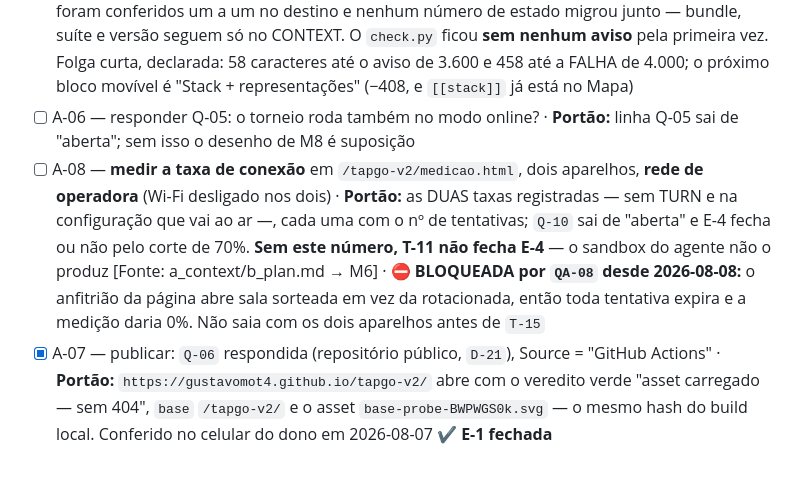
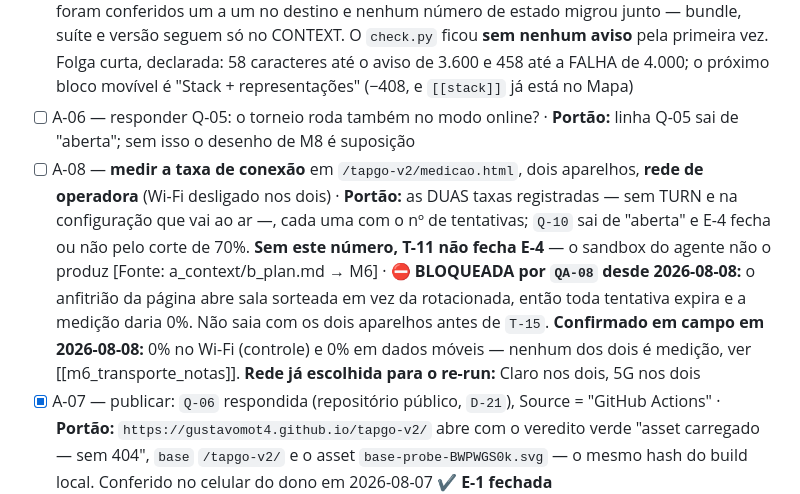
Before and after one commit to gustavomot4/tapgo-v2, a Markdown page: 77777777_TAPGO_Project_DOCs/b_process/c_backlog.md, the part around the change. GitHub-like rendering; blank space fills up the shorter version.

```diff
--- a/77777777_TAPGO_Project_DOCs/b_process/c_backlog.md
+++ b/77777777_TAPGO_Project_DOCs/b_process/c_backlog.md
@@ -17,7 +17,7 @@ status: atual
 - [x] A-10 — encolher as **questões abertas** do `c_decisions.md`, que é onde sobrou a gordura: `Q-08` tem 613 caracteres, `Q-07` 406, `Q-09` 346 e `QA-04` 416, todas violando o "teto de 2 frases por linha" que o próprio arquivo declara. Mover a justificativa longa para `e_qa/<slug>.md` e deixar a pergunta · **Portão:** registro abaixo de 9.000 com toda linha `Q-NN`/`QA-NN` cabendo em 2 frases, e nenhuma questão saindo de "aberta" no caminho. **Não é arquivamento** — questão aberta não se arquiva, e por isso não coube em `A-09` ✔ **8.808 em 2026-08-08** — as justificativas longas foram para [[questoes_abertas_notas]] e as sete questões seguem abertas, com a pergunta e o prazo intactos no registro. O portão "toda linha em 2 frases" alcançou mais do que os quatro IDs nomeados: `Q-03`, `Q-05`, `Q-10`, `Q-11`, `QA-05` e `QA-06` também estouravam e entraram (o dono aprovou a extensão na abertura). Dois achados saíram daqui: `QA-07` (prazo de `Q-08` e `Q-09` vencido com a questão aberta) e a **régua ambígua** do próprio teto — a frase "2 frases por linha" vive em dois arquivos e um deles é template do kit, fora do escopo (regra 2), então a redação ficou como estava e a decisão é do dono. Critério de contagem em [[questoes_abertas_notas]]
 - [x] A-11 — o `a_context_source.md` está a **17 caracteres** do teto de 4.000, que é FALHA e não aviso: a próxima sessão que escrever uma linha de estado não consegue commitar · **Portão:** CONTEXT abaixo de 3.600 (onde o `check.py` para de avisar), com o excedente virando `a_context/<tema>.md` citado no Mapa de leitura — nunca prosa comprimida ✔ **3.542 em 2026-08-08** — o bloco "Critério de aceite" saiu inteiro para [[portao_de_aceite]] (`D-37`), com gatilho largo no Mapa: "antes de fechar tarefa, declarar etapa fechada ou entregar". Os seis critérios foram conferidos um a um no destino e nenhum número de estado migrou junto — bundle, suíte e versão seguem só no CONTEXT. O `check.py` ficou **sem nenhum aviso** pela primeira vez. Folga curta, declarada: 58 caracteres até o aviso de 3.600 e 458 até a FALHA de 4.000; o próximo bloco movível é "Stack + representações" (−408, e `[[stack]]` já está no Mapa)
 - [ ] A-06 — responder Q-05: o torneio roda também no modo online? · **Portão:** linha Q-05 sai de "aberta"; sem isso o desenho de M8 é suposição
-- [ ] A-08 — **medir a taxa de conexão** em `/tapgo-v2/medicao.html`, dois aparelhos, **rede de operadora** (Wi-Fi desligado nos dois) · **Portão:** as DUAS taxas registradas — sem TURN e na configuração que vai ao ar —, cada uma com o nº de tentativas; `Q-10` sai de "aberta" e E-4 fecha ou não pelo corte de 70%. **Sem este número, T-11 não fecha E-4** — o sandbox do agente não o produz [Fonte: a_context/b_plan.md → M6] · ⛔ **BLOQUEADA por `QA-08` desde 2026-08-08:** o anfitrião da página abre sala sorteada em vez da rotacionada, então toda tentativa expira e a medição daria 0%. Não saia com os dois aparelhos antes de `T-15`
+- [ ] A-08 — **medir a taxa de conexão** em `/tapgo-v2/medicao.html`, dois aparelhos, **rede de operadora** (Wi-Fi desligado nos dois) · **Portão:** as DUAS taxas registradas — sem TURN e na configuração que vai ao ar —, cada uma com o nº de tentativas; `Q-10` sai de "aberta" e E-4 fecha ou não pelo corte de 70%. **Sem este número, T-11 não fecha E-4** — o sandbox do agente não o produz [Fonte: a_context/b_plan.md → M6] · ⛔ **BLOQUEADA por `QA-08` desde 2026-08-08:** o anfitrião da página abre sala sorteada em vez da rotacionada, então toda tentativa expira e a medição daria 0%. Não saia com os dois aparelhos antes de `T-15`. **Confirmado em campo em 2026-08-08:** 0% no Wi-Fi (controle) e 0% em dados móveis — nenhum dos dois é medição, ver [[m6_transporte_notas]]. **Rede já escolhida para o re-run:** Claro nos dois, 5G nos dois
 - [x] A-07 — publicar: `Q-06` respondida (repositório público, `D-21`), Source = "GitHub Actions" · **Portão:** `https://gustavomot4.github.io/tapgo-v2/` abre com o veredito verde "asset carregado — sem 404", `base` `/tapgo-v2/` e o asset `base-probe-BWPWGS0k.svg` — o mesmo hash do build local. Conferido no celular do dono em 2026-08-07 ✔ **E-1 fechada**
 
 ## A fazer
```
Also changed, not shown: 77777777_TAPGO_Project_DOCs/d_history/a_changelog.md (+1 -0 lines), 77777777_TAPGO_Project_DOCs/e_qa/m6_transporte_notas.md (+33 -0 lines).
